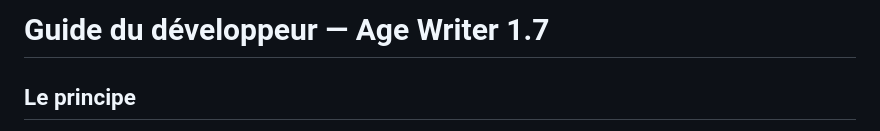
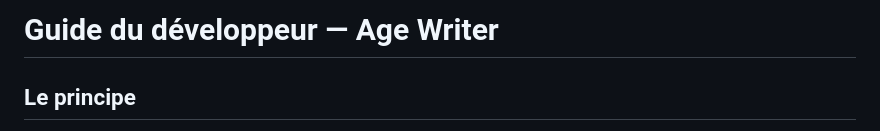
Before and after one commit to sbridel/age-writer, a Markdown page: docs/DEV.md, the part around the change. GitHub-like rendering.

```diff
--- a/docs/DEV.md
+++ b/docs/DEV.md
@@ -1,4 +1,4 @@
-# Guide du développeur — Age Writer 1.7
+# Guide du développeur — Age Writer
 
 ## Le principe
 
```
Also changed, not shown: docs/REPRISE.md (deleted, +0 -67 lines).
